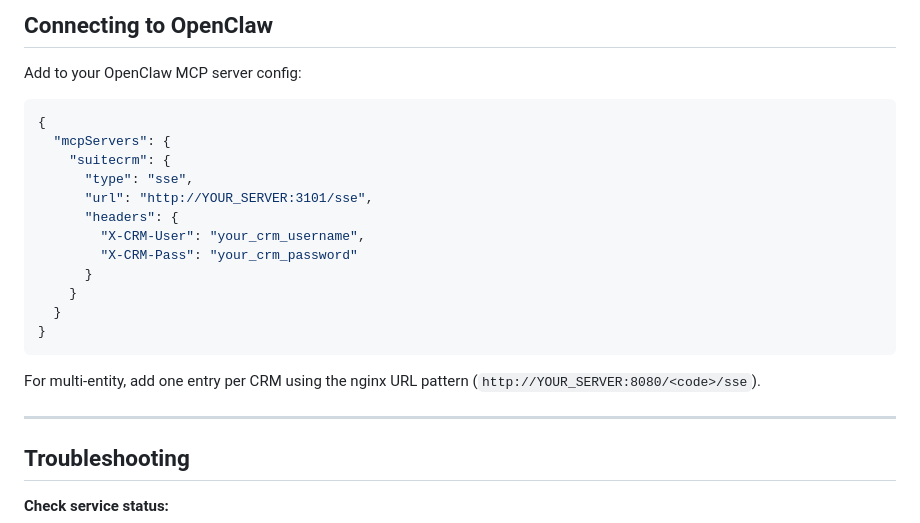
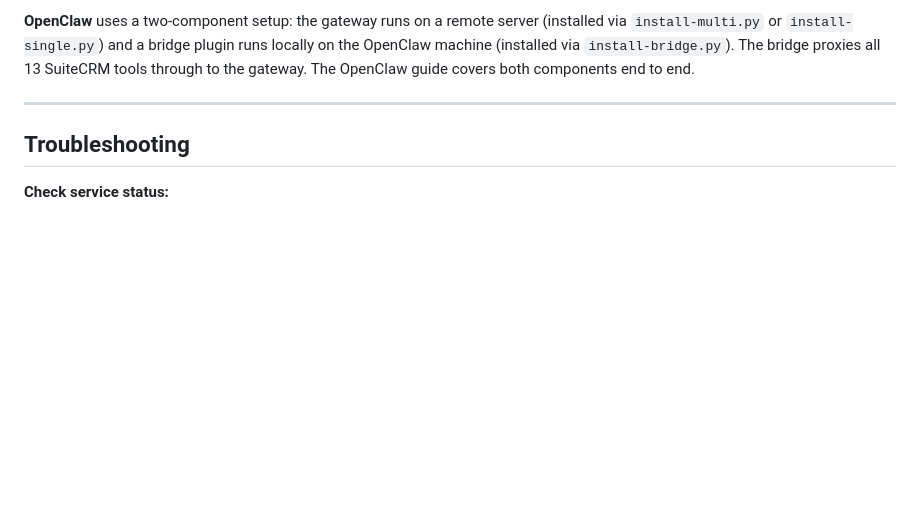
Before and after one commit to Anirudhx7/suitecrm-mcp, a Markdown page: README.md, the part around one of its changes. Rendered like a GitHub page; blank space fills up the shorter version.

````diff
--- a/README.md
+++ b/README.md
@@ -382,23 +327,8 @@ claude mcp add suitecrm-crm1 --transport sse \
-## Connecting to OpenClaw
-
-Add to your OpenClaw MCP server config:
-
-```json
-{
-  "mcpServers": {
-    "suitecrm": {
-      "type": "sse",
-      "url": "http://YOUR_SERVER:3101/sse",
-      "headers": {
-        "X-CRM-User": "your_crm_username",
-        "X-CRM-Pass": "your_crm_password"
-      }
-    }
-  }
-}
-```
-
-For multi-entity, add one entry per CRM using the nginx URL pattern (`http://YOUR_SERVER:8080/<code>/sse`).
+**OpenClaw** uses a two-component setup: the gateway runs on a remote server
+(installed via `install-multi.py` or `install-single.py`) and a bridge plugin
+runs locally on the OpenClaw machine (installed via `install-bridge.py`). The
+bridge proxies all 13 SuiteCRM tools through to the gateway. The OpenClaw guide
+covers both components end to end.
 
 ---
 
````
Also changed, not shown: other parts of README.md (+12 -67 lines).
